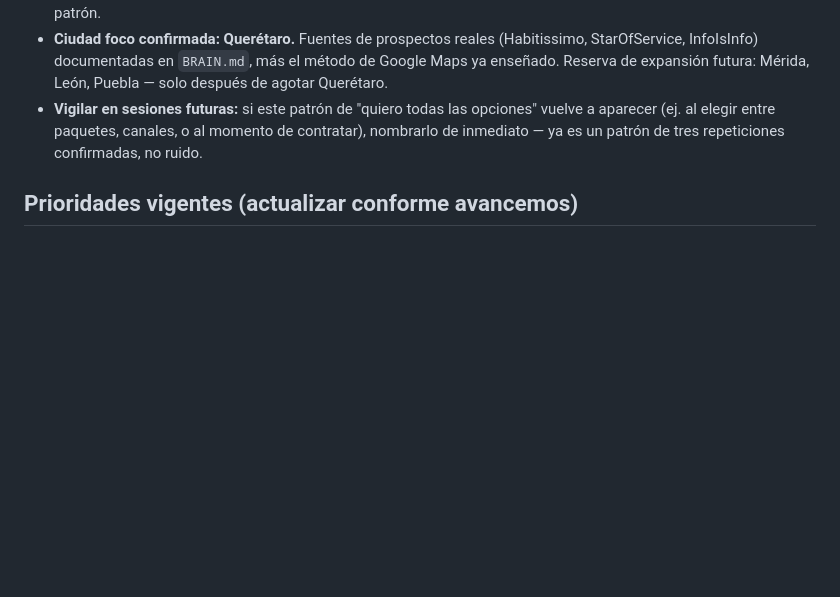
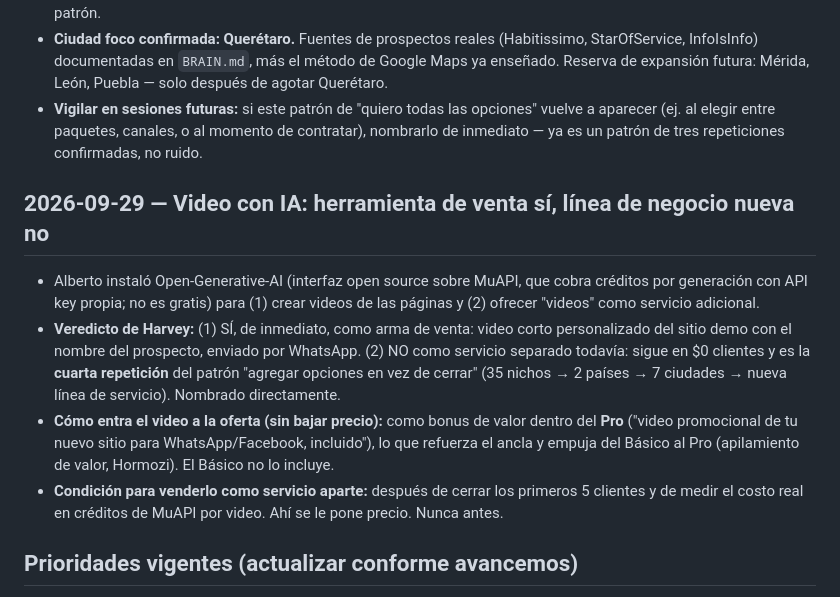
Before and after one commit to munchodinerodinero-netizen/paginas-wed-, a Markdown page: Harvey/MEMORY.md, the part around the change. GitHub-like rendering; blank space fills up the shorter version.

Commit message:
Harvey memory: video con IA como bonus del Pro, no servicio aparte todavía
Co-Authored-By: Claude Opus 5.5 <noreply@anthropic.com>
Claude-Session: https://claude.ai/code/session_01YUh2p1hrjtFBVaPz2MZLqe

```diff
--- a/Harvey/MEMORY.md
+++ b/Harvey/MEMORY.md
@@ -100,6 +100,24 @@ al final de la sesión.
   aparecer (ej. al elegir entre paquetes, canales, o al momento de contratar), nombrarlo
   de inmediato — ya es un patrón de tres repeticiones confirmadas, no ruido.
 
+## 2026-09-29 — Video con IA: herramienta de venta sí, línea de negocio nueva no
+
+- Alberto instaló Open-Generative-AI (interfaz open source sobre MuAPI, que cobra
+  créditos por generación con API key propia; no es gratis) para (1) crear videos de
+  las páginas y (2) ofrecer "videos" como servicio adicional.
+- **Veredicto de Harvey:** (1) SÍ, de inmediato, como arma de venta: video corto
+  personalizado del sitio demo con el nombre del prospecto, enviado por WhatsApp. (2) NO
+  como servicio separado todavía: sigue en $0 clientes y es la **cuarta repetición** del
+  patrón "agregar opciones en vez de cerrar" (35 nichos → 2 países → 7 ciudades → nueva
+  línea de servicio). Nombrado directamente.
+- **Cómo entra el video a la oferta (sin bajar precio):** como bonus de valor dentro del
+  **Pro** ("video promocional de tu nuevo sitio para WhatsApp/Facebook, incluido"), lo
+  que refuerza el ancla y empuja del Básico al Pro (apilamiento de valor, Hormozi). El
+  Básico no lo incluye.
+- **Condición para venderlo como servicio aparte:** después de cerrar los primeros 5
+  clientes y de medir el costo real en créditos de MuAPI por video. Ahí se le pone
+  precio. Nunca antes.
+
 ## Prioridades vigentes (actualizar conforme avancemos)
 
 1. Sistematizar prospección (Google Maps + redes) — pasar de "buscar clientes" caótico a
```
